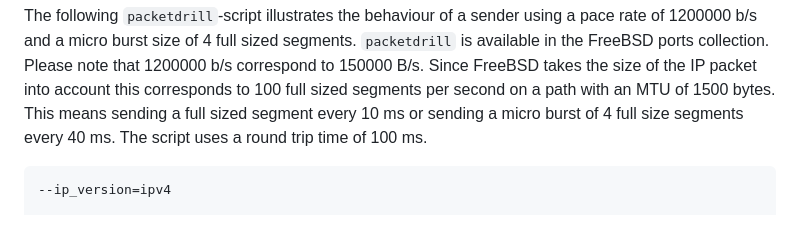
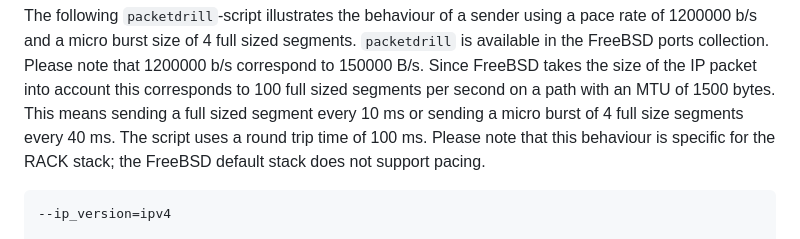
Before and after one commit to mwelzl/draft-iccrg-pacing, a Markdown page: draft-irtf-iccrg-pacing.md, the part around the change. Drawn GitHub-style.

Commit message:
Make clear this only applies to the RACK stack

```diff
--- a/draft-irtf-iccrg-pacing.md
+++ b/draft-irtf-iccrg-pacing.md
@@ -425,6 +425,8 @@ to 100 full sized segments per second on a path with an MTU of 1500 bytes.
 This means sending a full sized segment every 10 ms or sending a micro burst
 of 4 full size segments every 40 ms.
 The script uses a round trip time of 100 ms.
+Please note that this behaviour is specific for the RACK stack;
+the FreeBSD default stack does not support pacing.
 
 ~~~
 --ip_version=ipv4
```
